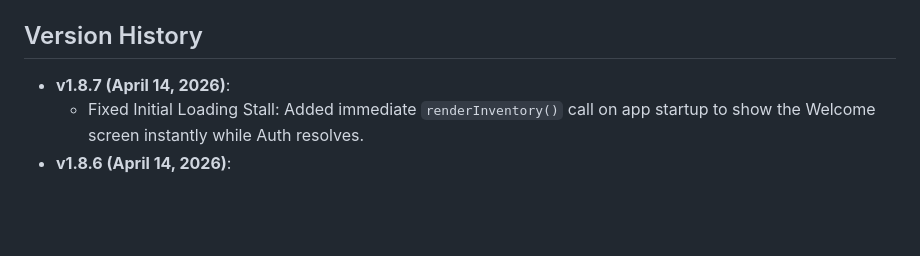
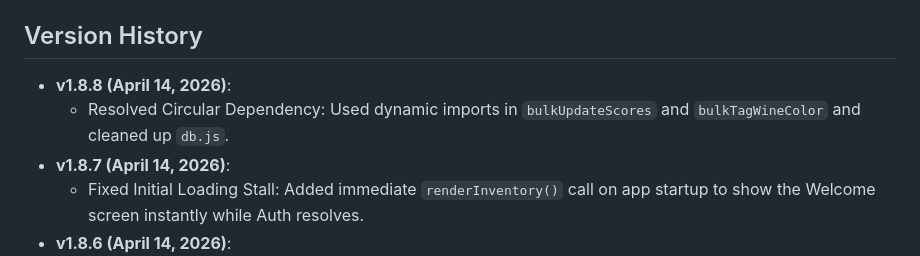
Before and after one commit to itwasduke/my-wine, a Markdown page: GEMINI.md, the part around the change. Rendered like a GitHub page; blank space fills up the shorter version.

Commit message:
docs: Add v1.8.8 to Version History in GEMINI.md

```diff
--- a/GEMINI.md
+++ b/GEMINI.md
@@ -31,6 +31,8 @@ Personal wine & spirits inventory tracker built as a high-end, mobile-first PWA.
 - `rating`: (Optional) `up` or `down` for consumed bottles.
 
 ## Version History
+- **v1.8.8 (April 14, 2026)**:
+    - Resolved Circular Dependency: Used dynamic imports in `bulkUpdateScores` and `bulkTagWineColor` and cleaned up `db.js`.
 - **v1.8.7 (April 14, 2026)**:
     - Fixed Initial Loading Stall: Added immediate `renderInventory()` call on app startup to show the Welcome screen instantly while Auth resolves.
 - **v1.8.6 (April 14, 2026)**:
```
